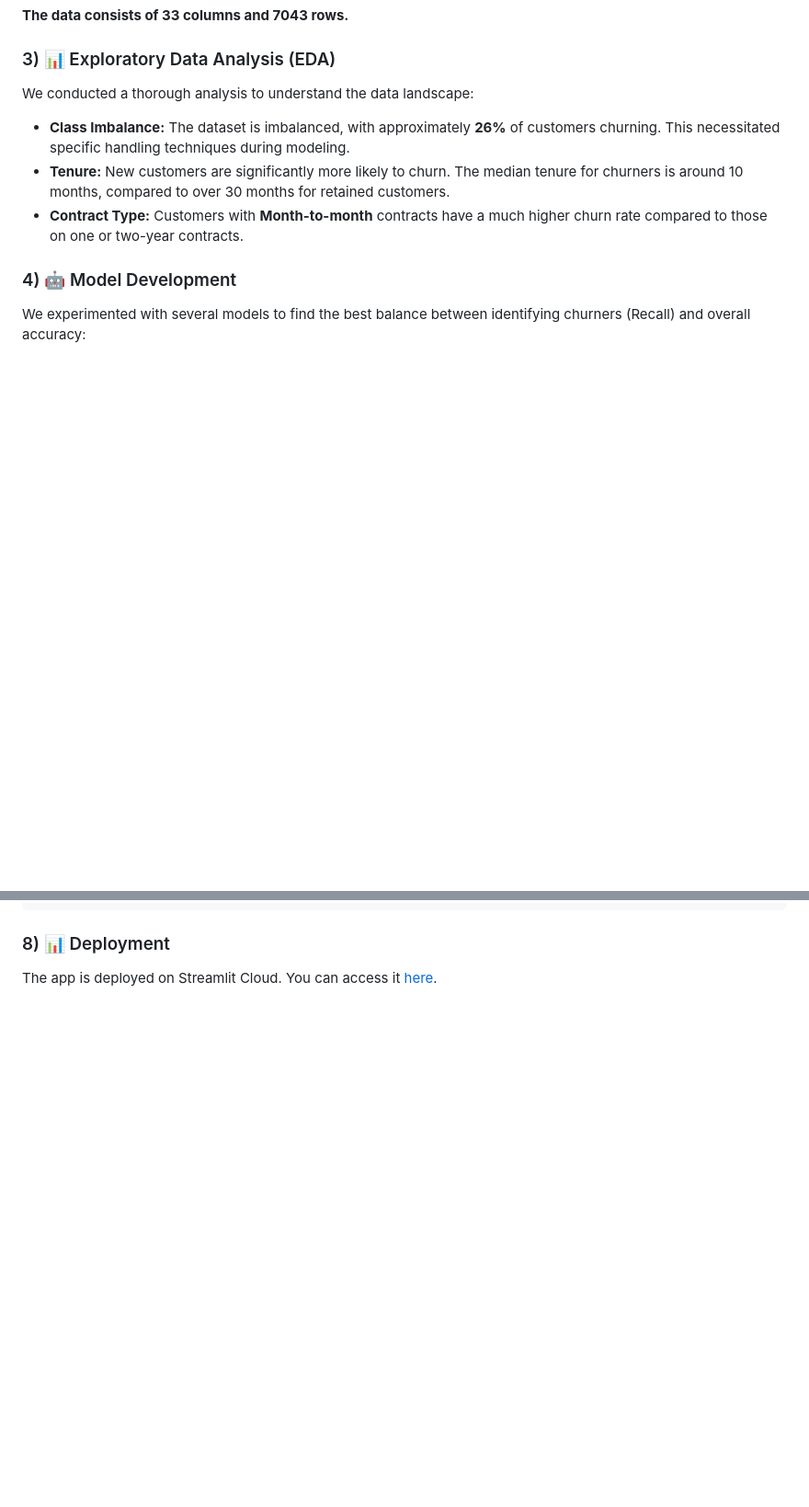
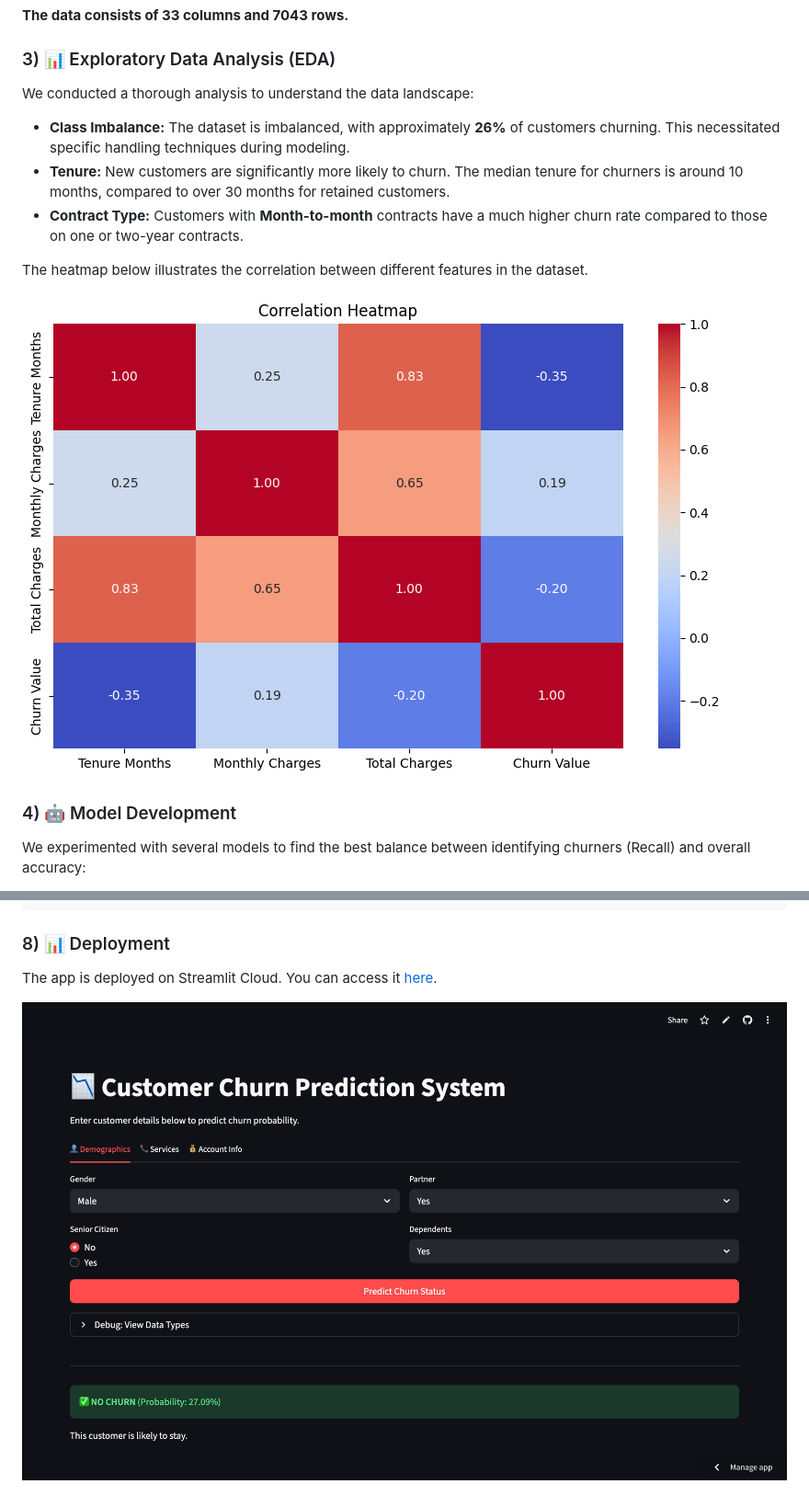
Before and after one commit to Abhaykumar2021/End-to-End-Customer-Churn-Prediction, a Markdown page: README.md, 2 parts joined by grey strips. Shown: that part at 92% size. GitHub-like rendering; pictures changed too: images/HeatMap.png (added), images/Product.jpg (added); blank space fills up the shorter version.

```diff
--- a/README.md
+++ b/README.md
@@ -27,6 +27,10 @@ We conducted a thorough analysis to understand the data landscape:
 - **Class Imbalance:** The dataset is imbalanced, with approximately **26%** of customers churning. This necessitated specific handling techniques during modeling.
 - **Tenure:** New customers are significantly more likely to churn. The median tenure for churners is around 10 months, compared to over 30 months for retained customers.
 - **Contract Type:** Customers with **Month-to-month** contracts have a much higher churn rate compared to those on one or two-year contracts.
+
+The heatmap below illustrates the correlation between different features in the dataset.
+
+![Correlation Heatmap](images/HeatMap.png)
 
 ### 4) 🤖 Model Development
 
@@ -112,3 +116,5 @@ Based on our Feature Importance analysis (Permutation Importance), the top facto
 ### 8) 📊 Deployment
 
 The app is deployed on Streamlit Cloud. You can access it [here](https://end-to-end-customer-churn-prediction-zytxfcgsgrmxs9zyvses2p.streamlit.app/#customer-churn-prediction-system).
+
+![End Product](images/Product.jpg)
```
Also changed, not shown: 2 other files.
